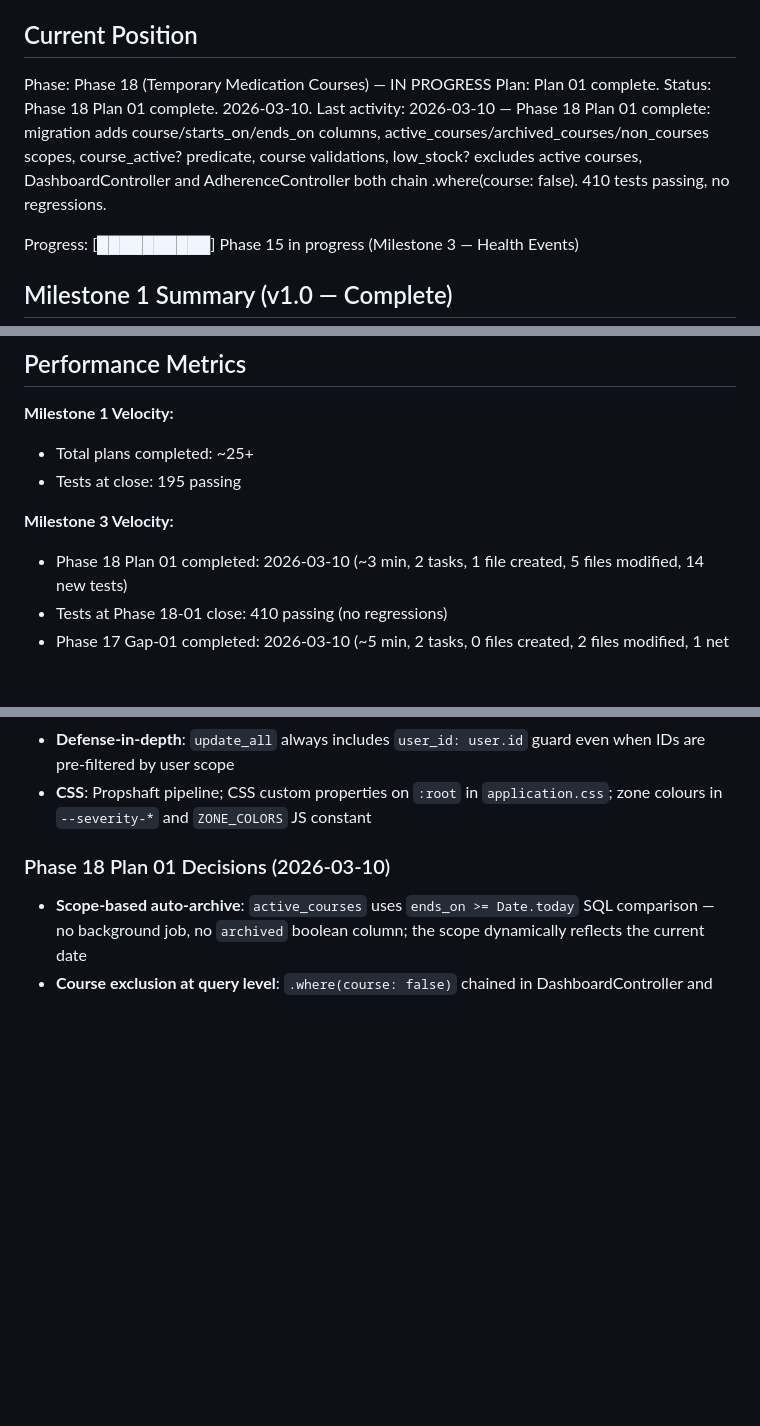
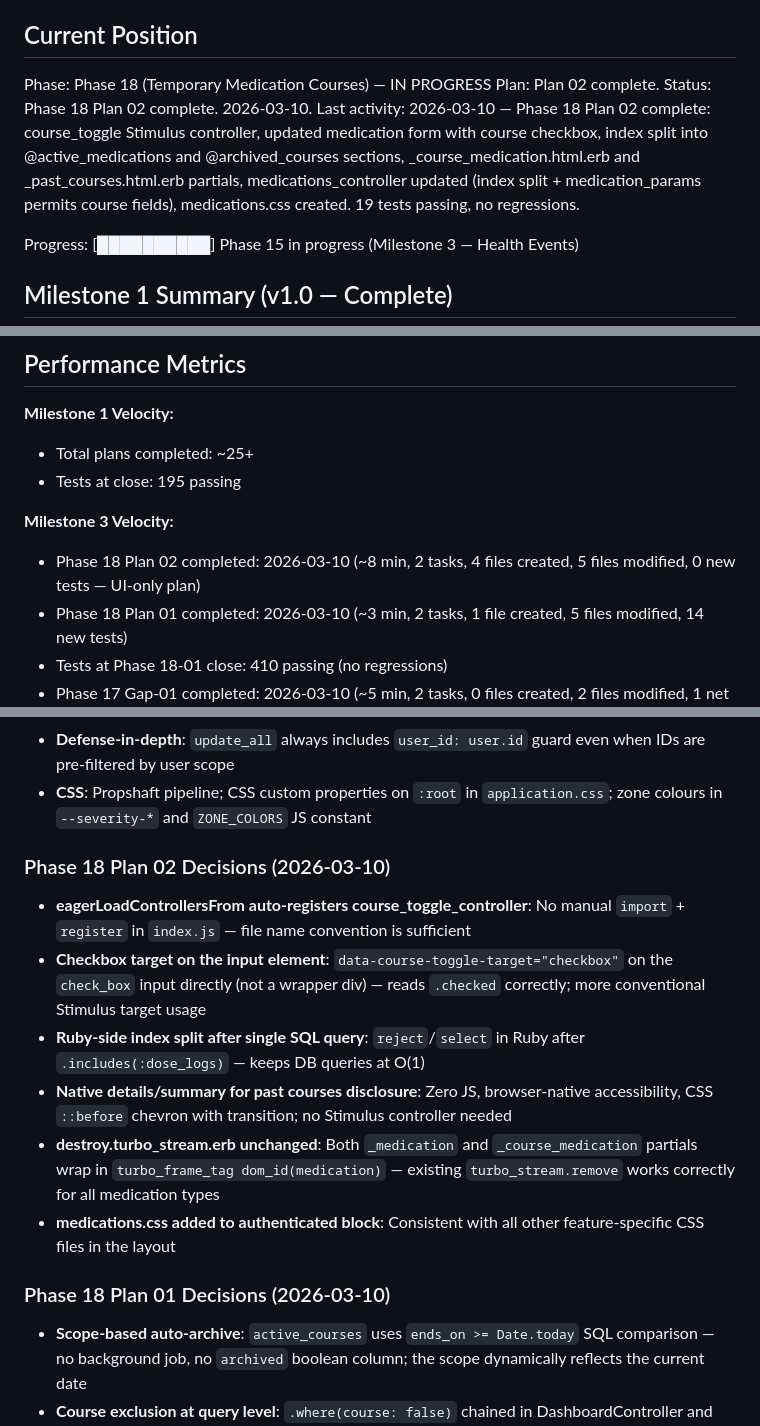
Before and after one commit to joeasante/asthma-buddy, a Markdown page: .ariadna_planning/STATE.md, 3 parts joined by grey strips. Drawn GitHub-style; blank space fills up the shorter version.

Commit message:
docs(18-02): complete temporary-medication-courses UI plan
- 18-02-SUMMARY.md: full summary of course toggle controller, form update, index split, partials, CSS
- STATE.md: advance to Plan 02 complete, add Phase 18-02 decisions

```diff
--- a/.ariadna_planning/STATE.md
+++ b/.ariadna_planning/STATE.md
@@ -10,9 +10,9 @@ See: .ariadna_planning/PROJECT.md (updated 2026-03-08)
 ## Current Position
 
 Phase: Phase 18 (Temporary Medication Courses) — IN PROGRESS
-Plan: Plan 01 complete.
-Status: Phase 18 Plan 01 complete. 2026-03-10.
-Last activity: 2026-03-10 — Phase 18 Plan 01 complete: migration adds course/starts_on/ends_on columns, active_courses/archived_courses/non_courses scopes, course_active? predicate, course validations, low_stock? excludes active courses, DashboardController and AdherenceController both chain .where(course: false). 410 tests passing, no regressions.
+Plan: Plan 02 complete.
+Status: Phase 18 Plan 02 complete. 2026-03-10.
+Last activity: 2026-03-10 — Phase 18 Plan 02 complete: course_toggle Stimulus controller, updated medication form with course checkbox, index split into @active_medications and @archived_courses sections, _course_medication.html.erb and _past_courses.html.erb partials, medications_controller updated (index split + medication_params permits course fields), medications.css created. 19 tests passing, no regressions.
 
 Progress: [██████████] Phase 15 in progress (Milestone 3 — Health Events)
 
@@ -36,6 +36,7 @@ All 9 phases delivered:
 - Tests at close: 195 passing
 
 **Milestone 3 Velocity:**
+- Phase 18 Plan 02 completed: 2026-03-10 (~8 min, 2 tasks, 4 files created, 5 files modified, 0 new tests — UI-only plan)
 - Phase 18 Plan 01 completed: 2026-03-10 (~3 min, 2 tasks, 1 file created, 5 files modified, 14 new tests)
 - Tests at Phase 18-01 close: 410 passing (no regressions)
 - Phase 17 Gap-01 completed: 2026-03-10 (~5 min, 2 tasks, 0 files created, 2 files modified, 1 net new test — replaced 1, added 2)
@@ -105,6 +106,15 @@ All Milestone 1 decisions from previous STATE.md apply. Key carry-forwards:
 - **Pagination**: Manual `.paginate` class method returning `[records, total_pages, page]` — no kaminari/pagy
 - **Defense-in-depth**: `update_all` always includes `user_id: user.id` guard even when IDs are pre-filtered by user scope
 - **CSS**: Propshaft pipeline; CSS custom properties on `:root` in `application.css`; zone colours in `--severity-*` and `ZONE_COLORS` JS constant
+
+### Phase 18 Plan 02 Decisions (2026-03-10)
+
+- **eagerLoadControllersFrom auto-registers course_toggle_controller**: No manual `import` + `register` in `index.js` — file name convention is sufficient
+- **Checkbox target on the input element**: `data-course-toggle-target="checkbox"` on the `check_box` input directly (not a wrapper div) — reads `.checked` correctly; more conventional Stimulus target usage
+- **Ruby-side index split after single SQL query**: `reject`/`select` in Ruby after `.includes(:dose_logs)` — keeps DB queries at O(1)
+- **Native details/summary for past courses disclosure**: Zero JS, browser-native accessibility, CSS `::before` chevron with transition; no Stimulus controller needed
+- **destroy.turbo_stream.erb unchanged**: Both `_medication` and `_course_medication` partials wrap in `turbo_frame_tag dom_id(medication)` — existing `turbo_stream.remove` works correctly for all medication types
+- **medications.css added to authenticated block**: Consistent with all other feature-specific CSS files in the layout
 
 ### Phase 18 Plan 01 Decisions (2026-03-10)
 
```
Also changed, not shown: 1 other file.
